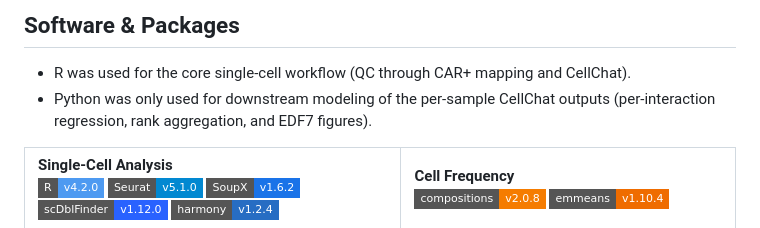
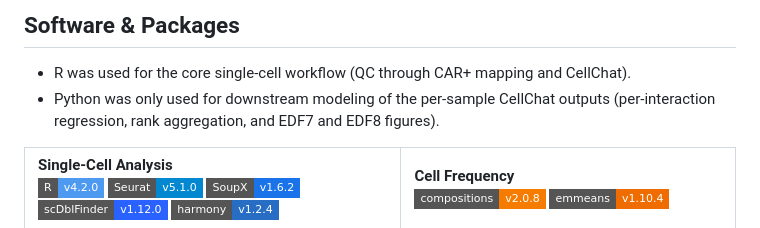
Before and after one commit to saumyapo/CART-Enterocolitis-Analysis-Scripts, a Markdown page: README.md, the part around the change. Drawn GitHub-style; badges without logos.

```diff
--- a/README.md
+++ b/README.md
@@ -4,7 +4,7 @@ Repository containing code used to analyze single-cell RNA-seq data published in
 
 ## Software & Packages
 - R was used for the core single-cell workflow (QC through CAR+ mapping and CellChat).
-- Python was only used for downstream modeling of the per-sample CellChat outputs (per-interaction regression, rank aggregation, and EDF7 figures).
+- Python was only used for downstream modeling of the per-sample CellChat outputs (per-interaction regression, rank aggregation, and EDF7 and EDF8 figures).
 
 <table>
   <tr>
```
